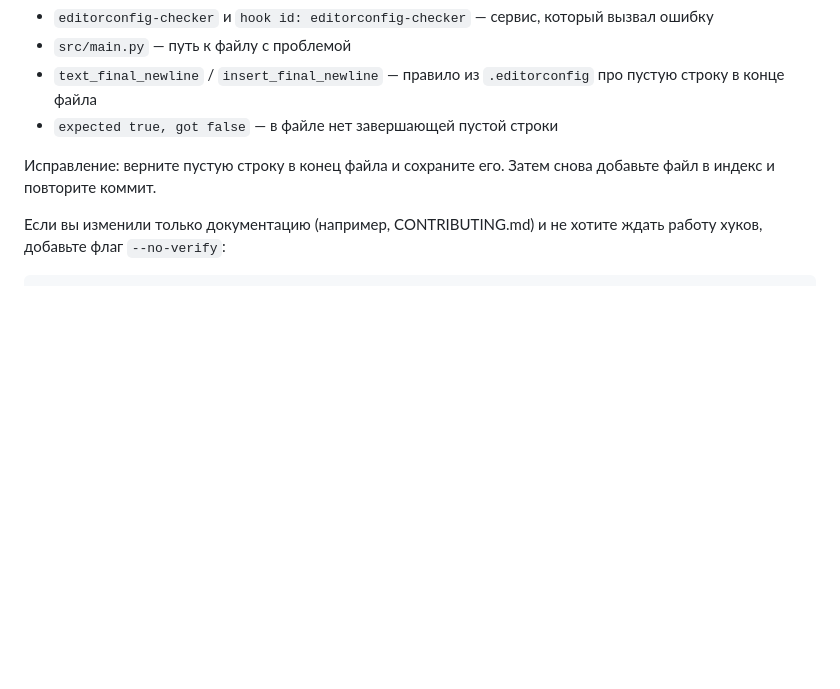
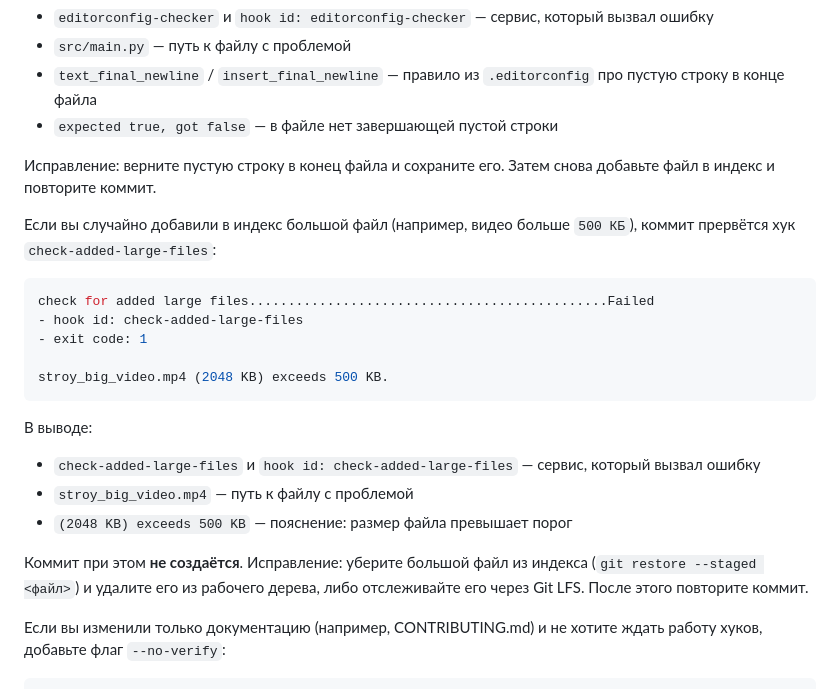
Before and after one commit to skislyakow/fastai-api, a Markdown page: CONTRIBUTING.md, the part around the change. GitHub-like rendering; blank space fills up the shorter version.

Commit message:
docs: describe check-added-large-files hook failure in CONTRIBUTING

````diff
--- a/CONTRIBUTING.md
+++ b/CONTRIBUTING.md
@@ -439,6 +439,26 @@ src/main.py
 
 Исправление: верните пустую строку в конец файла и сохраните его. Затем снова добавьте файл в индекс и повторите коммит.
 
+Если вы случайно добавили в индекс большой файл (например, видео больше
+`500 КБ`), коммит прервётся хук `check-added-large-files`:
+
+```shell
+check for added large files..............................................Failed
+- hook id: check-added-large-files
+- exit code: 1
+
+stroy_big_video.mp4 (2048 KB) exceeds 500 KB.
+```
+
+В выводе:
+- `check-added-large-files` и `hook id: check-added-large-files` — сервис, который вызвал ошибку
+- `stroy_big_video.mp4` — путь к файлу с проблемой
+- `(2048 KB) exceeds 500 KB` — пояснение: размер файла превышает порог
+
+Коммит при этом **не создаётся**. Исправление: уберите большой файл из индекса
+(`git restore --staged <файл>`) и удалите его из рабочего дерева, либо
+отслеживайте его через Git LFS. После этого повторите коммит.
+
 Если вы изменили только документацию (например, CONTRIBUTING.md) и не хотите ждать работу хуков, добавьте флаг `--no-verify`:
 
 ```shell
````
